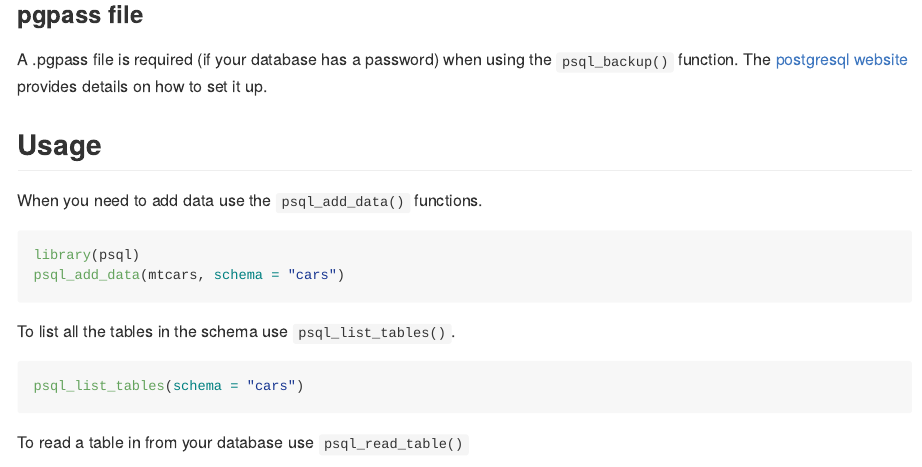
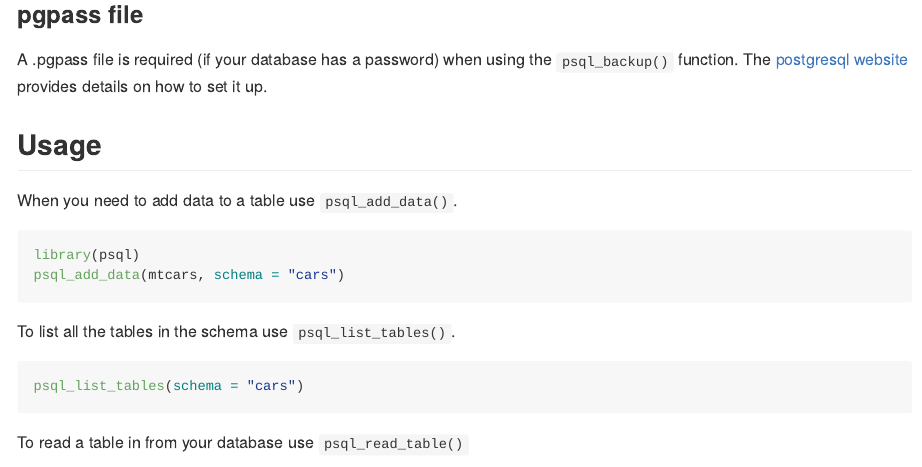
Before and after one commit to poissonconsulting/psql, an R Markdown document (README.Rmd): the page in a window 1100 px wide, from 840 px down. The pictures show the output file README.md that the author committed with the source, drawn offline in the style of GitHub.

Commit message:
updating readme

````diff
--- a/README.Rmd
+++ b/README.Rmd
@@ -46,7 +46,7 @@ The [postgresql website](https://www.postgresql.org/docs/current/libpq-pgpass.ht
 
 ## Usage
 
-When you need to add data use the `psql_add_data()` functions.
+When you need to add data to a table use `psql_add_data()`.
 
 ``` {r, eval=FALSE}
 library(psql)
````
Also changed, not shown: README.md.
